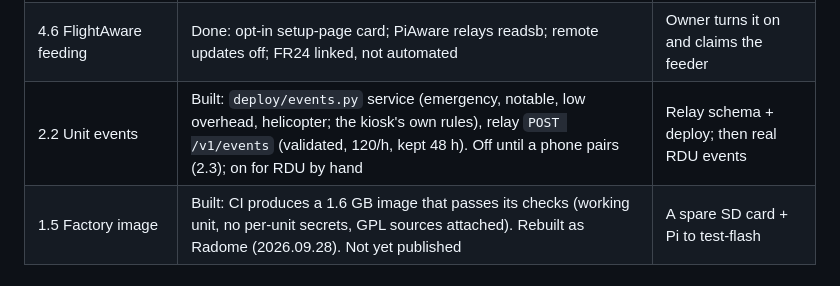
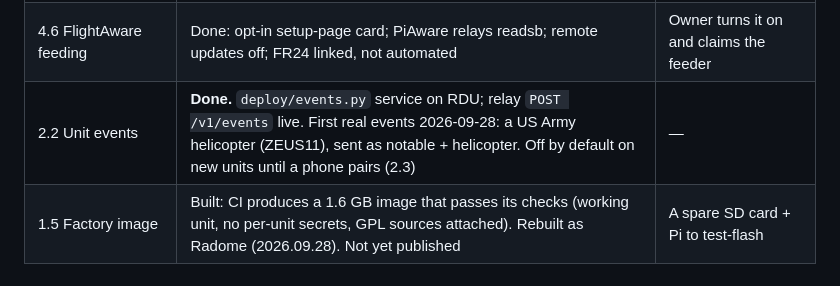
Before and after one commit to mferris/FlightRadar, a Markdown page: docs/ROADMAP.md, the part around the change. GitHub-like rendering.

Commit message:
Roadmap: 2.2 unit events done and live on RDU
Co-Authored-By: Claude Opus 5.5 <noreply@anthropic.com>

```diff
--- a/docs/ROADMAP.md
+++ b/docs/ROADMAP.md
@@ -127,5 +127,5 @@ phone ──(pairing, notification rules)──▶ relay
 | 4.4 Spoken announcements | Done: Piper + LJSpeech voice on the unit; setting off by default | — |
 | 4.5 Year in review | Done: per-year counters; RDU's history carried over (44,332 visits in 2026) | — |
 | 4.6 FlightAware feeding | Done: opt-in setup-page card; PiAware relays readsb; remote updates off; FR24 linked, not automated | Owner turns it on and claims the feeder |
-| 2.2 Unit events | Built: `deploy/events.py` service (emergency, notable, low overhead, helicopter; the kiosk's own rules), relay `POST /v1/events` (validated, 120/h, kept 48 h). Off until a phone pairs (2.3); on for RDU by hand | Relay schema + deploy; then real RDU events |
+| 2.2 Unit events | **Done.** `deploy/events.py` service on RDU; relay `POST /v1/events` live. First real events 2026-09-28: a US Army helicopter (ZEUS11), sent as notable + helicopter. Off by default on new units until a phone pairs (2.3) | — |
 | 1.5 Factory image | Built: CI produces a 1.6 GB image that passes its checks (working unit, no per-unit secrets, GPL sources attached). Rebuilt as Radome (2026.09.28). Not yet published | A spare SD card + Pi to test-flash |
```
